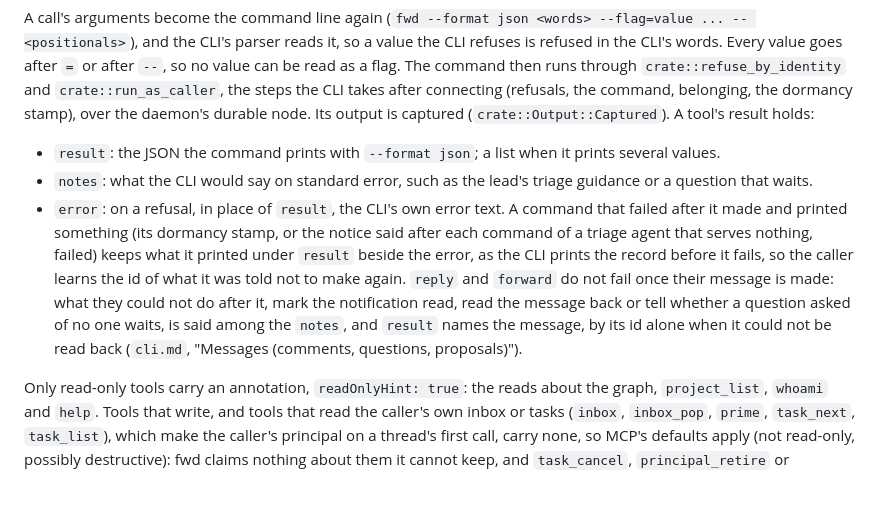
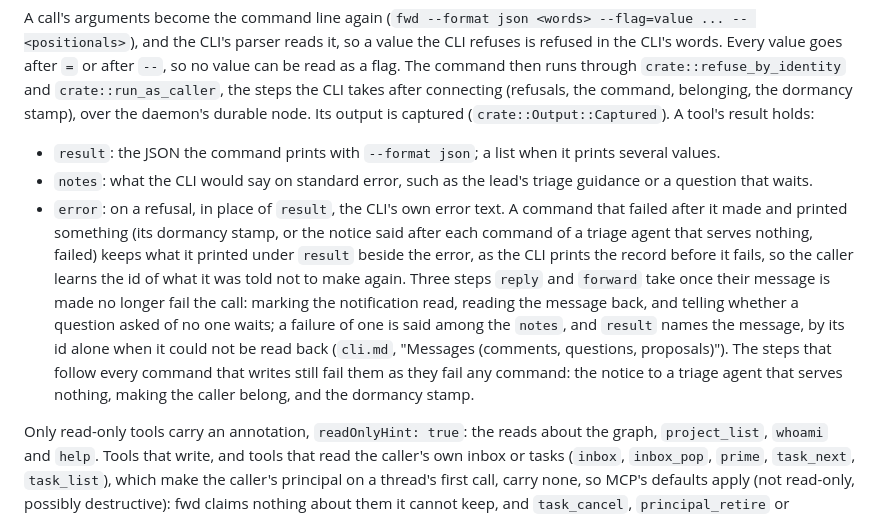
Before and after one commit to synestheticsystems/fwdcentaur, a Markdown page: docs/design/mcp.md, the part around the change. GitHub-like rendering; blank space fills up the shorter version.

Commit message:
docs: a reply or a forward is said to no longer fail on marking its notification read, reading its message back and its waiting notice, while the steps after every write still fail it

```diff
--- a/docs/design/mcp.md
+++ b/docs/design/mcp.md
@@ -50,7 +50,7 @@ A call's arguments become the command line again (`fwd --format json <words> --f
 
 - `result`: the JSON the command prints with `--format json`; a list when it prints several values.
 - `notes`: what the CLI would say on standard error, such as the lead's triage guidance or a question that waits.
-- `error`: on a refusal, in place of `result`, the CLI's own error text. A command that failed after it made and printed something (its dormancy stamp, or the notice said after each command of a triage agent that serves nothing, failed) keeps what it printed under `result` beside the error, as the CLI prints the record before it fails, so the caller learns the id of what it was told not to make again. `reply` and `forward` do not fail once their message is made: what they could not do after it, mark the notification read, read the message back or tell whether a question asked of no one waits, is said among the `notes`, and `result` names the message, by its id alone when it could not be read back (`cli.md`, "Messages (comments, questions, proposals)").
+- `error`: on a refusal, in place of `result`, the CLI's own error text. A command that failed after it made and printed something (its dormancy stamp, or the notice said after each command of a triage agent that serves nothing, failed) keeps what it printed under `result` beside the error, as the CLI prints the record before it fails, so the caller learns the id of what it was told not to make again. Three steps `reply` and `forward` take once their message is made no longer fail the call: marking the notification read, reading the message back, and telling whether a question asked of no one waits; a failure of one is said among the `notes`, and `result` names the message, by its id alone when it could not be read back (`cli.md`, "Messages (comments, questions, proposals)"). The steps that follow every command that writes still fail them as they fail any command: the notice to a triage agent that serves nothing, making the caller belong, and the dormancy stamp.
 
 Only read-only tools carry an annotation, `readOnlyHint: true`: the reads about the graph, `project_list`, `whoami` and `help`. Tools that write, and tools that read the caller's own inbox or tasks (`inbox`, `inbox_pop`, `prime`, `task_next`, `task_list`), which make the caller's principal on a thread's first call, carry none, so MCP's defaults apply (not read-only, possibly destructive): fwd claims nothing about them it cannot keep, and `task_cancel`, `principal_retire` or `decision_repeal` are not called harmless. A call runs to its end once it has started: rmcp runs each handler in a task of its own, which a dropped request does not abort.
 
```
Also changed, not shown: docs/design/cli.md (+1 -1 lines).
